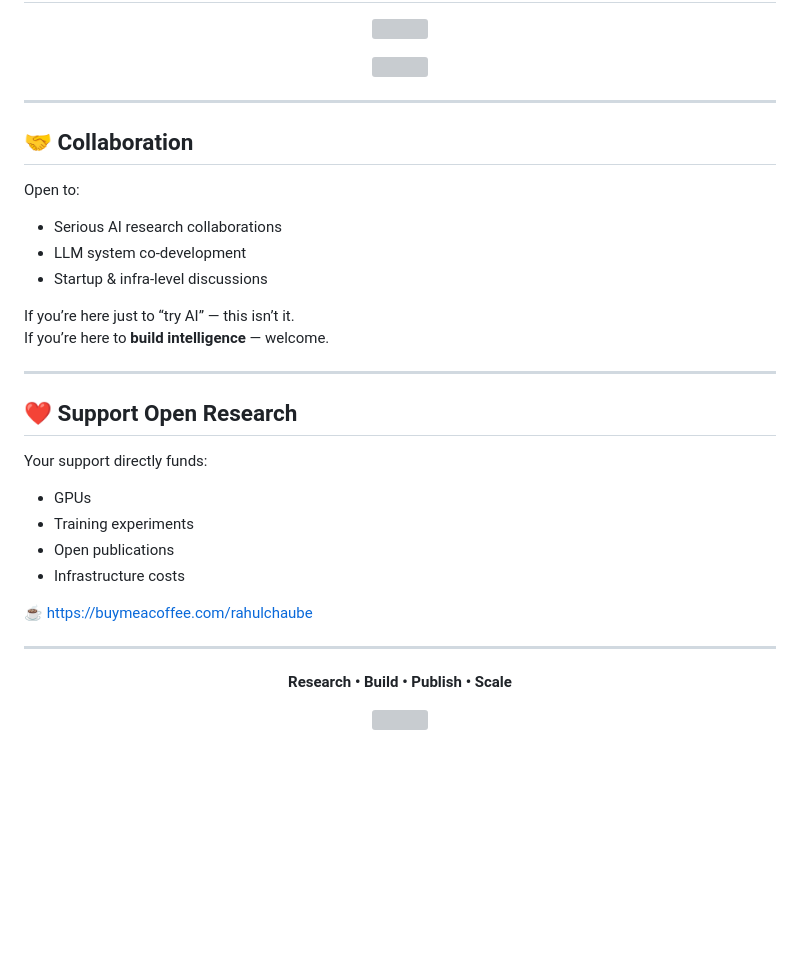
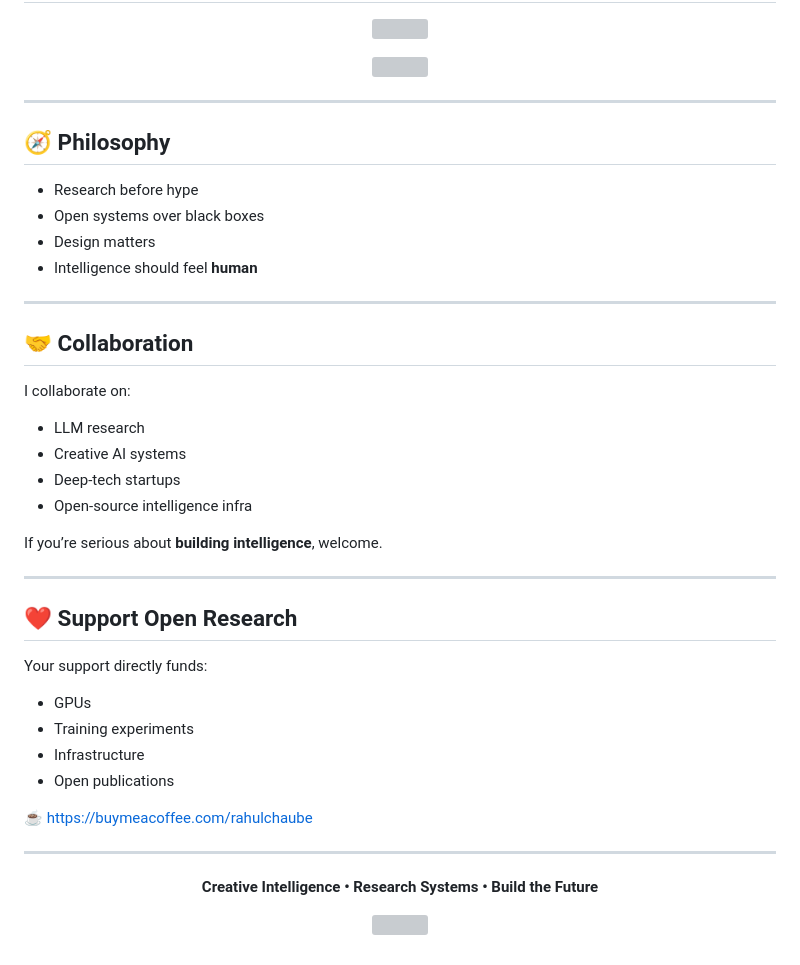
Before and after one commit to Rahulchaube1/Rahulchaube1, a Markdown page: README.md, the part around one of its changes. GitHub-like rendering; blank space fills up the shorter version; grey boxes are pictures that could not be loaded.

```diff
--- a/README.md
+++ b/README.md
@@ -176,15 +186,24 @@ I don’t chase trends — I build **infrastructure-level intelligence**.
 
 ---
 
+## 🧭 Philosophy
+
+- Research before hype
+- Open systems over black boxes
+- Design matters
+- Intelligence should feel **human**
+
+---
+
 ## 🤝 Collaboration
 
-Open to:
-- Serious AI research collaborations
-- LLM system co-development
-- Startup & infra-level discussions
+I collaborate on:
+- LLM research
+- Creative AI systems
+- Deep-tech startups
+- Open-source intelligence infra
 
-If you’re here just to “try AI” — this isn’t it.
-If you’re here to **build intelligence** — welcome.
+If you’re serious about **building intelligence**, welcome.
 
 ---
 
@@ -193,15 +212,15 @@ If you’re here to **build intelligence** — welcome.
 Your support directly funds:
 - GPUs
 - Training experiments
+- Infrastructure
 - Open publications
-- Infrastructure costs
 
 ☕ https://buymeacoffee.com/rahulchaube
 
 ---
 
 <p align="center">
-<b>Research • Build • Publish • Scale</b>
+<b>Creative Intelligence • Research Systems • Build the Future</b>
 </p>
 
 <p align="center">
```
Also changed, not shown: other parts of README.md (+126 -116 lines).
